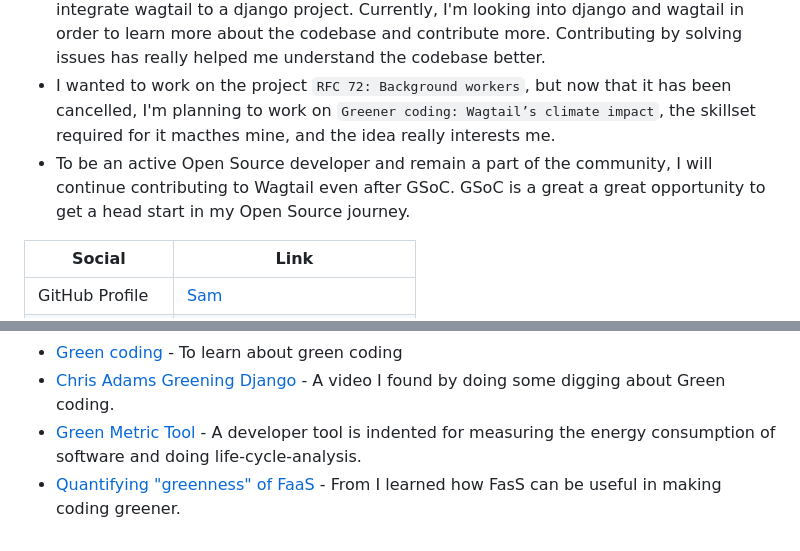
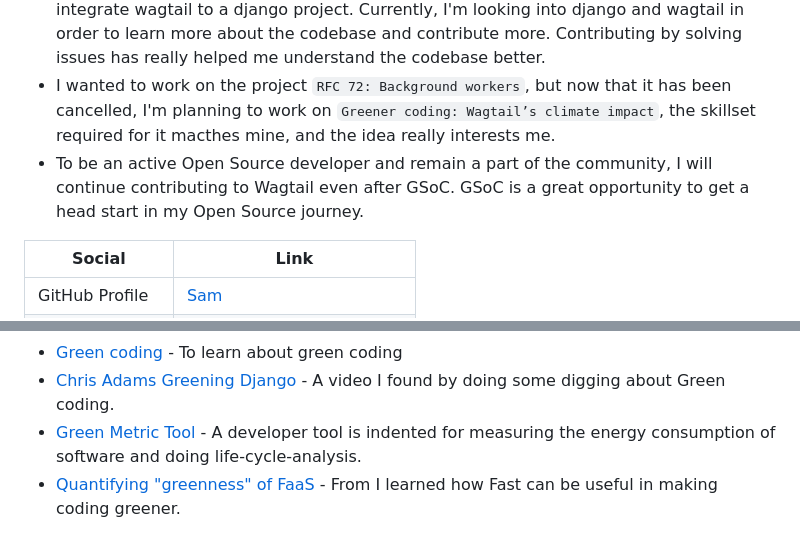
Before and after one commit to wagtail/gsoc, a Markdown page: 2023/Abdul Samad Ansari (Sam)/README.md, 2 parts joined by grey strips. Rendered like a GitHub page.

Commit message:
Updated README.md
I was just seeing this directory and found some mistakes, so I resolved them, I hope it's correct now.

```diff
--- a/2023/Abdul Samad Ansari (Sam)/README.md
+++ b/2023/Abdul Samad Ansari (Sam)/README.md
@@ -1,7 +1,7 @@
 ## **Introduction**
 - Hello there, I'm Abdul Samad Ansari, you can call me Sam for short. I've been programming with Python language for the 4+ years now. I was first introduced to programming back in 8th grade and I'm in love ever since. I first learned about making basic webpages using HTML and CSS and, then shifted to Python to explore more. I started getting more involved in Open Source after coming to college. Last month (February), I learned about Django ORM, Redis and setting up a wagtail project or integrate wagtail to a django project. Currently, I'm looking into django and wagtail in order to learn more about the codebase and contribute more. Contributing by solving issues has really helped me understand the codebase better.
 - I wanted to work on the project `RFC 72: Background workers`, but now that it has been cancelled, I'm planning to work on `Greener coding: Wagtail’s climate impact`, the skillset required for it macthes mine, and the idea really interests me.
-- To be an active Open Source developer and remain a part of the community, I will continue contributing to Wagtail even after GSoC. GSoC is a great a great opportunity to get a head start in my Open Source journey.
+- To be an active Open Source developer and remain a part of the community, I will continue contributing to Wagtail even after GSoC. GSoC is a great opportunity to get a head start in my Open Source journey.
 
 | Social              | Link                                                            |
 | -----------         | ----------------------------------------------------------------|
@@ -55,4 +55,4 @@
 - [Green coding](https://geekflare.com/green-coding/) - To learn about green coding
 - [Chris Adams Greening Django](https://www.youtube.com/watch?v=upiK4du5vUI0) - A video I found by doing some digging about Green coding.
 - [Green Metric Tool](https://github.com/green-coding-berlin/green-metrics-tool) - A developer tool is indented for measuring the energy consumption of software and doing life-cycle-analysis.
-- [Quantifying "greenness" of FaaS](https://www.linkedin.com/pulse/quantifying-greenness-faas-lukasz-mastalerz/) - From I learned how FasS can be useful in making coding greener.
+- [Quantifying "greenness" of FaaS](https://www.linkedin.com/pulse/quantifying-greenness-faas-lukasz-mastalerz/) - From I learned how Fast can be useful in making coding greener.
```
